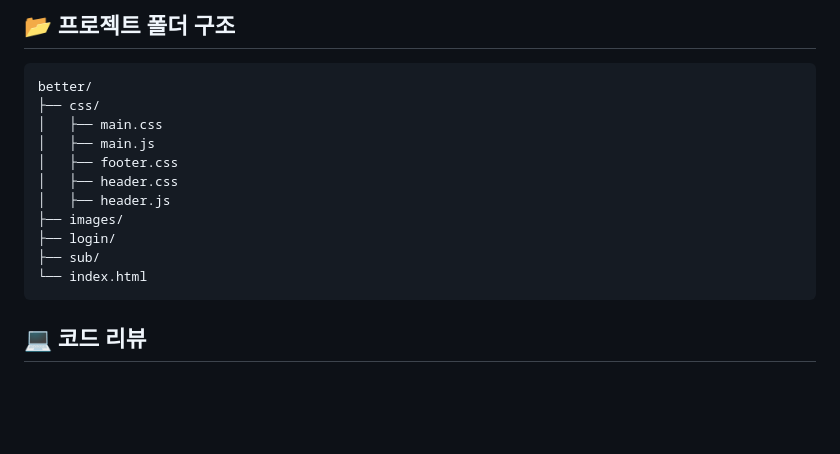
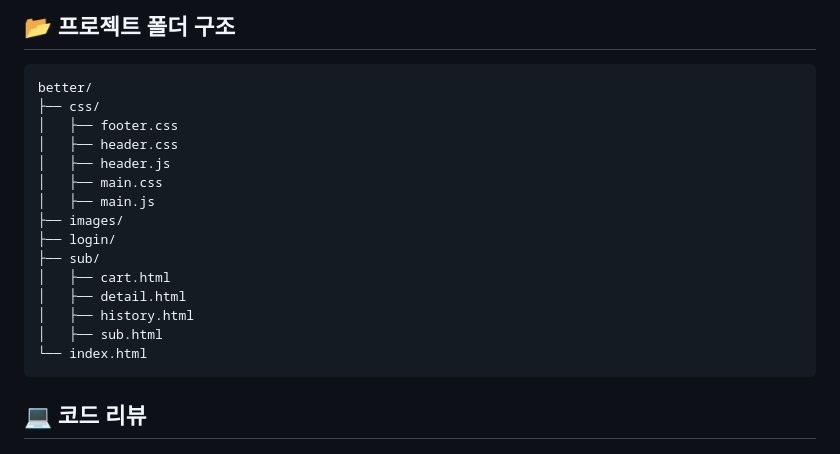
Before and after one commit to seoyeonkang12/better, a Markdown page: README.md, the part around one of its changes. Drawn GitHub-style; blank space fills up the shorter version.

````diff
--- a/README.md
+++ b/README.md
@@ -61,14 +133,18 @@
 ```text
 better/
 ├── css/
-│   ├── main.css
-│   ├── main.js
 │   ├── footer.css
 │   ├── header.css
 │   ├── header.js
+│   ├── main.css
+│   ├── main.js
 ├── images/
 ├── login/
 ├── sub/
+│   ├── cart.html
+│   ├── detail.html
+│   ├── history.html
+│   ├── sub.html
 └── index.html
 ```
 
````
Also changed, not shown: other parts of README.md (+72 -0 lines).
